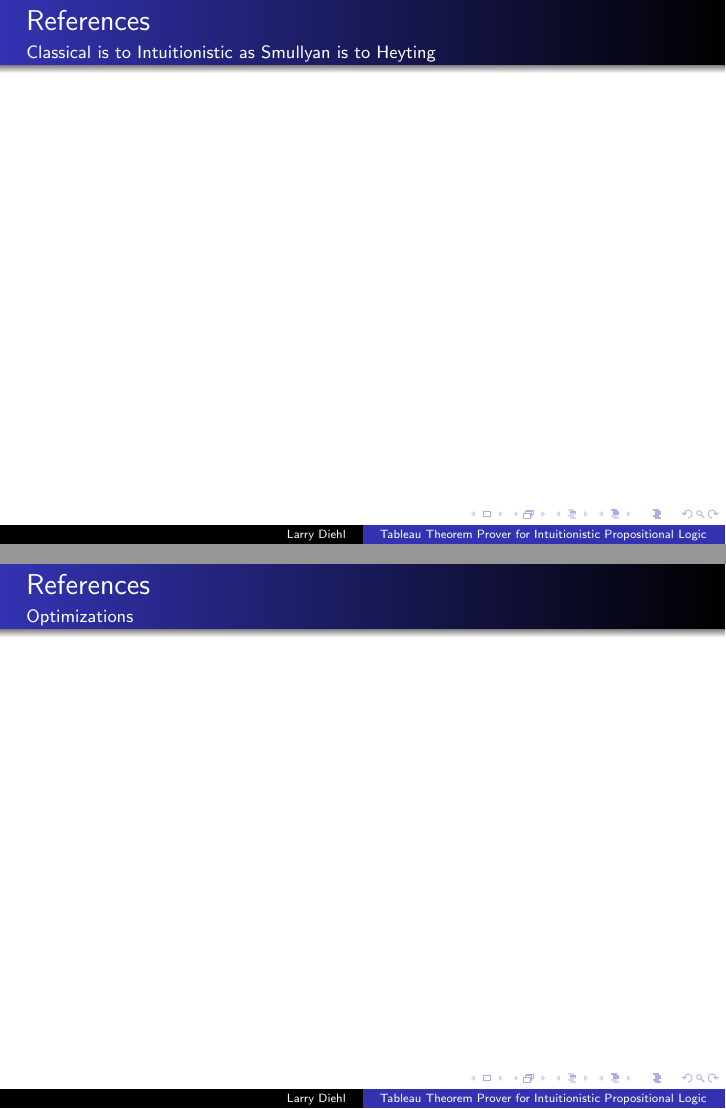
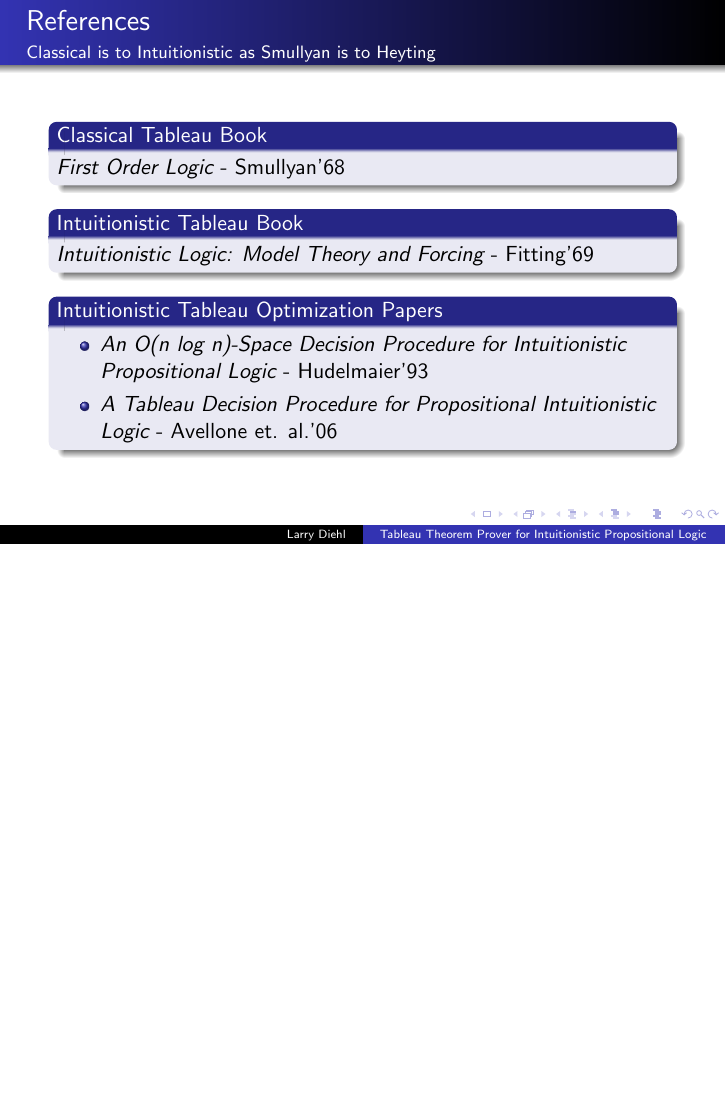
Before and after one commit to larrytheliquid/mathlog, LaTeX slides (hw3/slides.tex): pages 17 and 18 of 18 before the commit and page 17 of 17 after it, the two joined at a grey line, the shorter picture padded with empty space. Compiled offline with pdfLaTeX.

Commit message:
References

```diff
--- a/hw3/slides.tex
+++ b/hw3/slides.tex
@@ -539,12 +539,25 @@ it must be impossible that $A$ has not been proven.
 \frametitle{References}
 \framesubtitle{Classical is to Intuitionistic as Smullyan is to Heyting}
 
-\end{frame}
+\begin{block}{Classical Tableau Book}
+{\it First Order Logic} - Smullyan'68
+\end{block}
 
-\begin{frame}
-\frametitle{References}
-\framesubtitle{Optimizations}
+\begin{block}{Intuitionistic Tableau Book}
+{\it Intuitionistic Logic: Model Theory and Forcing} - Fitting'69
+\end{block}
+
+\begin{block}{Intuitionistic Tableau Optimization Papers}
+\begin{itemize}
+\item {\it An O(n log n)-Space Decision Procedure for Intuitionistic Propositional Logic} - Hudelmaier'93
+\item {\it A Tableau Decision Procedure for Propositional Intuitionistic Logic} - Avellone et. al.'06
+\end{itemize}
+\end{block}
 
 \end{frame}
 
+
+
+
+
 \end{document}
```
